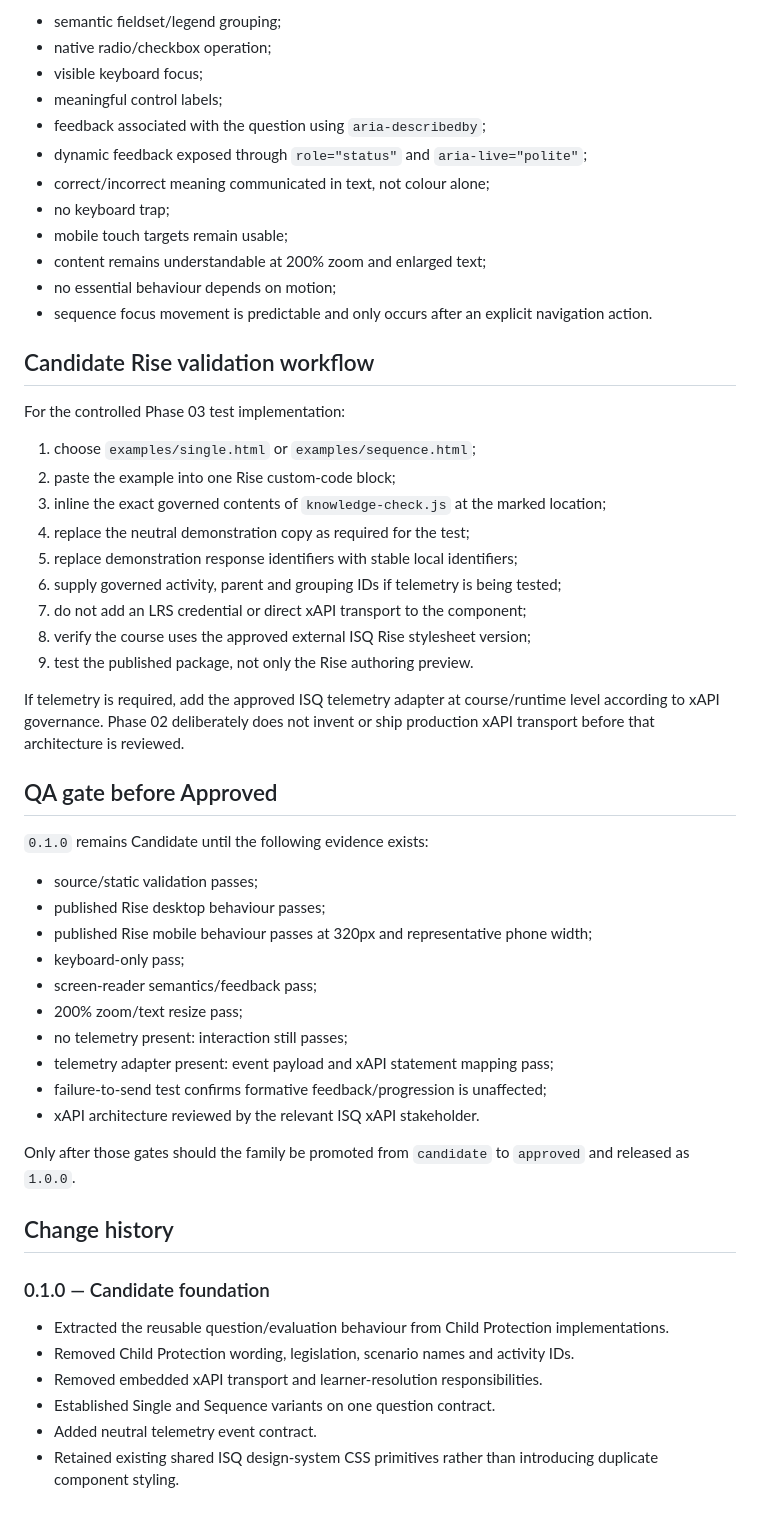
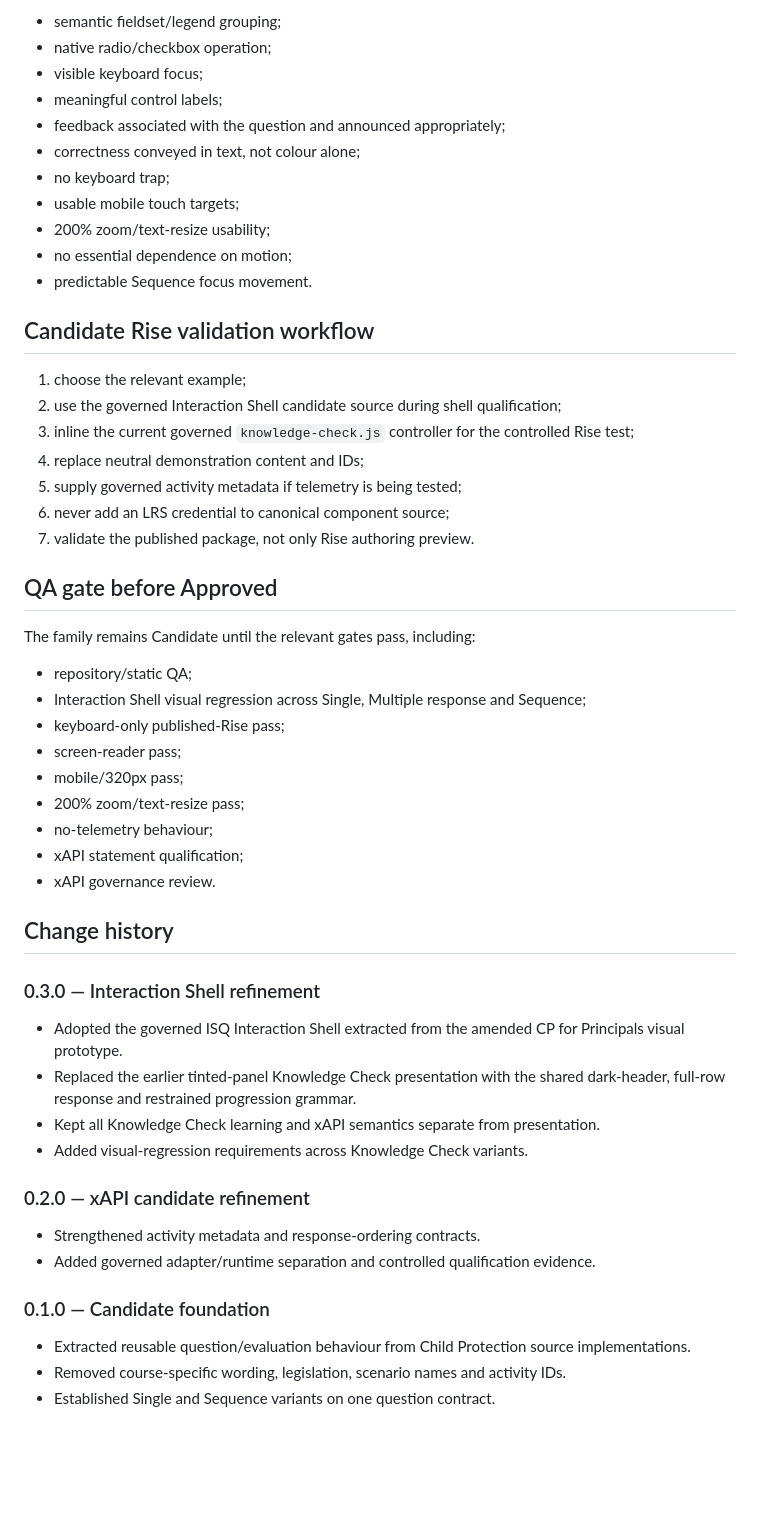
Before and after one commit to glennhammond/isq-elearning-design-system, a Markdown page: custom-block-library/knowledge-check/README.md, the part around one of its changes. GitHub-like rendering; blank space fills up the shorter version.

Commit message:
Update Knowledge Check docs for Interaction Shell 0.3.0

```diff
--- a/custom-block-library/knowledge-check/README.md
+++ b/custom-block-library/knowledge-check/README.md
@@ -126,55 +120,54 @@ Release requires all of the following:
 - native radio/checkbox operation;
 - visible keyboard focus;
 - meaningful control labels;
-- feedback associated with the question using `aria-describedby`;
-- dynamic feedback exposed through `role="status"` and `aria-live="polite"`;
-- correct/incorrect meaning communicated in text, not colour alone;
+- feedback associated with the question and announced appropriately;
+- correctness conveyed in text, not colour alone;
 - no keyboard trap;
-- mobile touch targets remain usable;
-- content remains understandable at 200% zoom and enlarged text;
-- no essential behaviour depends on motion;
-- sequence focus movement is predictable and only occurs after an explicit navigation action.
+- usable mobile touch targets;
+- 200% zoom/text-resize usability;
+- no essential dependence on motion;
+- predictable Sequence focus movement.
 
 ## Candidate Rise validation workflow
 
-For the controlled Phase 03 test implementation:
-
-1. choose `examples/single.html` or `examples/sequence.html`;
-2. paste the example into one Rise custom-code block;
-3. inline the exact governed contents of `knowledge-check.js` at the marked location;
-4. replace the neutral demonstration copy as required for the test;
-5. replace demonstration response identifiers with stable local identifiers;
-6. supply governed activity, parent and grouping IDs if telemetry is being tested;
-7. do not add an LRS credential or direct xAPI transport to the component;
-8. verify the course uses the approved external ISQ Rise stylesheet version;
-9. test the published package, not only the Rise authoring preview.
-
-If telemetry is required, add the approved ISQ telemetry adapter at course/runtime level according to xAPI governance. Phase 02 deliberately does not invent or ship production xAPI transport before that architecture is reviewed.
+1. choose the relevant example;
+2. use the governed Interaction Shell candidate source during shell qualification;
+3. inline the current governed `knowledge-check.js` controller for the controlled Rise test;
+4. replace neutral demonstration content and IDs;
+5. supply governed activity metadata if telemetry is being tested;
+6. never add an LRS credential to canonical component source;
+7. validate the published package, not only Rise authoring preview.
 
 ## QA gate before Approved
 
-`0.1.0` remains Candidate until the following evidence exists:
+The family remains Candidate until the relevant gates pass, including:
 
-- source/static validation passes;
-- published Rise desktop behaviour passes;
-- published Rise mobile behaviour passes at 320px and representative phone width;
-- keyboard-only pass;
-- screen-reader semantics/feedback pass;
-- 200% zoom/text resize pass;
-- no telemetry present: interaction still passes;
-- telemetry adapter present: event payload and xAPI statement mapping pass;
-- failure-to-send test confirms formative feedback/progression is unaffected;
-- xAPI architecture reviewed by the relevant ISQ xAPI stakeholder.
-
-Only after those gates should the family be promoted from `candidate` to `approved` and released as `1.0.0`.
+- repository/static QA;
+- Interaction Shell visual regression across Single, Multiple response and Sequence;
+- keyboard-only published-Rise pass;
+- screen-reader pass;
+- mobile/320px pass;
+- 200% zoom/text-resize pass;
+- no-telemetry behaviour;
+- xAPI statement qualification;
+- xAPI governance review.
 
 ## Change history
 
+### 0.3.0 — Interaction Shell refinement
+
+- Adopted the governed ISQ Interaction Shell extracted from the amended CP for Principals visual prototype.
+- Replaced the earlier tinted-panel Knowledge Check presentation with the shared dark-header, full-row response and restrained progression grammar.
+- Kept all Knowledge Check learning and xAPI semantics separate from presentation.
+- Added visual-regression requirements across Knowledge Check variants.
+
+### 0.2.0 — xAPI candidate refinement
+
+- Strengthened activity metadata and response-ordering contracts.
+- Added governed adapter/runtime separation and controlled qualification evidence.
+
 ### 0.1.0 — Candidate foundation
 
-- Extracted the reusable question/evaluation behaviour from Child Protection implementations.
-- Removed Child Protection wording, legislation, scenario names and activity IDs.
-- Removed embedded xAPI transport and learner-resolution responsibilities.
+- Extracted reusable question/evaluation behaviour from Child Protection source implementations.
+- Removed course-specific wording, legislation, scenario names and activity IDs.
 - Established Single and Sequence variants on one question contract.
-- Added neutral telemetry event contract.
-- Retained existing shared ISQ design-system CSS primitives rather than introducing duplicate component styling.
```
Also changed, not shown: other parts of custom-block-library/knowledge-check/README.md (+55 -61 lines).
